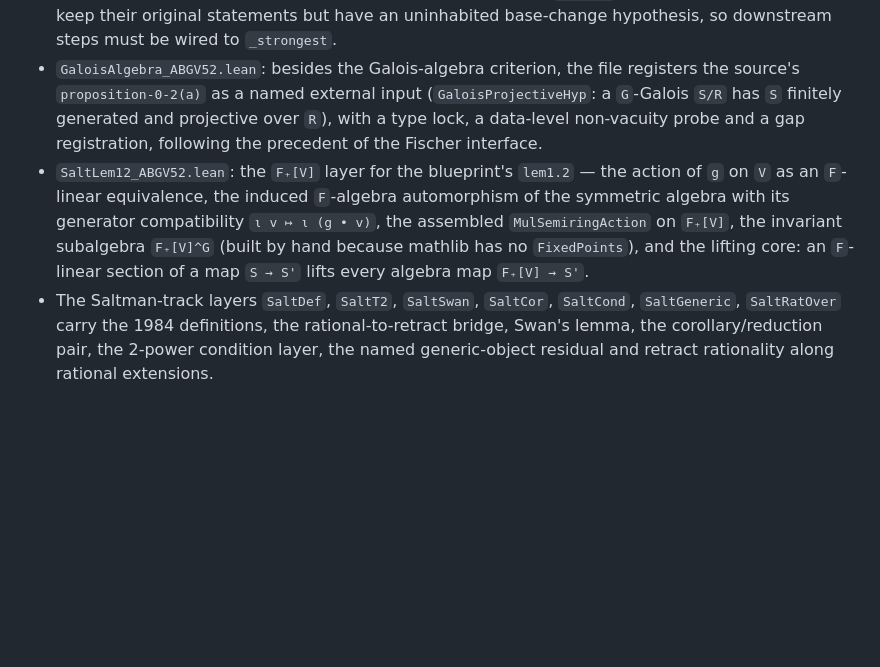
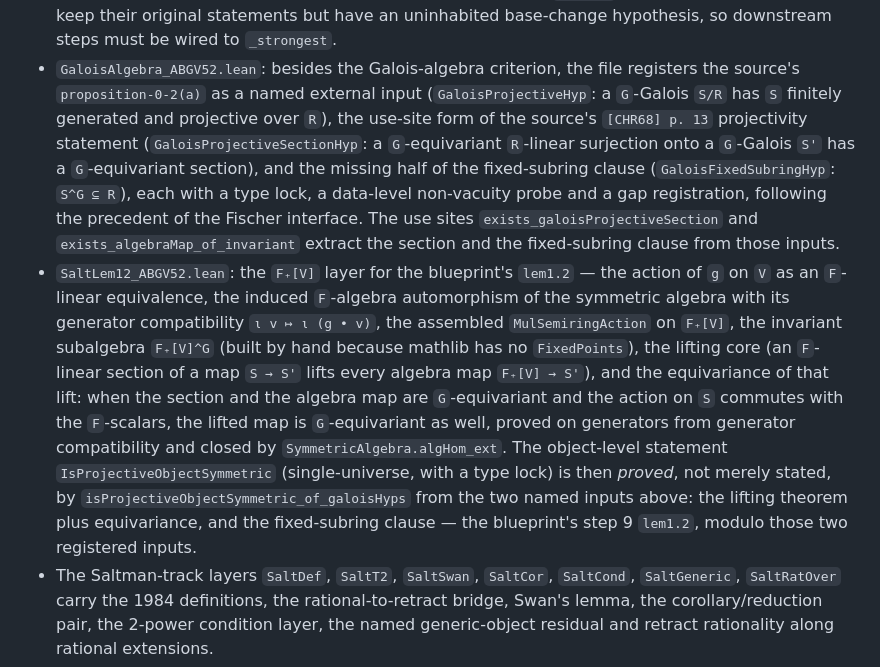
Before and after one commit to wuzhengyao/abgv52-lean, a Markdown page: README.md, the part around the change. Rendered like a GitHub page; blank space fills up the shorter version.

Commit message:
Round 95: README update for lem1.2 closure
Documents the equivariant lifting core (symLift_core_equivariant), the
single-universe statement IsProjectiveObjectSymmetric with its type lock, and
the closure theorem isProjectiveObjectSymmetric_of_galoisHyps which proves the
blueprint's step 9 lem1.2 from the two registered named inputs.  Also records
the two named inputs contributed by GaloisAlgebra_ABGV52.lean.

```diff
--- a/README.md
+++ b/README.md
@@ -149,13 +149,25 @@ sync.  The items added since then are:
   downstream steps must be wired to `_strongest`.
 - `GaloisAlgebra_ABGV52.lean`: besides the Galois-algebra criterion, the file registers the source's
   `proposition-0-2(a)` as a named external input (`GaloisProjectiveHyp`: a `G`-Galois `S/R` has `S`
-  finitely generated and projective over `R`), with a type lock, a data-level non-vacuity probe and a
-  gap registration, following the precedent of the Fischer interface.
+  finitely generated and projective over `R`), the use-site form of the source's `[CHR68] p. 13`
+  projectivity statement (`GaloisProjectiveSectionHyp`: a `G`-equivariant `R`-linear surjection onto
+  a `G`-Galois `S'` has a `G`-equivariant section), and the missing half of the fixed-subring clause
+  (`GaloisFixedSubringHyp`: `S^G ⊆ R`), each with a type lock, a data-level non-vacuity probe and a
+  gap registration, following the precedent of the Fischer interface.  The use sites
+  `exists_galoisProjectiveSection` and `exists_algebraMap_of_invariant` extract the section and the
+  fixed-subring clause from those inputs.
 - `SaltLem12_ABGV52.lean`: the `F₊[V]` layer for the blueprint's `lem1.2` — the action of `g` on `V`
   as an `F`-linear equivalence, the induced `F`-algebra automorphism of the symmetric algebra with
   its generator compatibility `ι v ↦ ι (g • v)`, the assembled `MulSemiringAction` on `F₊[V]`, the
-  invariant subalgebra `F₊[V]^G` (built by hand because mathlib has no `FixedPoints`), and the
-  lifting core: an `F`-linear section of a map `S → S'` lifts every algebra map `F₊[V] → S'`.
+  invariant subalgebra `F₊[V]^G` (built by hand because mathlib has no `FixedPoints`), the lifting
+  core (an `F`-linear section of a map `S → S'` lifts every algebra map `F₊[V] → S'`), and the
+  equivariance of that lift: when the section and the algebra map are `G`-equivariant and the action
+  on `S` commutes with the `F`-scalars, the lifted map is `G`-equivariant as well, proved on
+  generators from generator compatibility and closed by `SymmetricAlgebra.algHom_ext`.  The
+  object-level statement `IsProjectiveObjectSymmetric` (single-universe, with a type lock) is then
+  *proved*, not merely stated, by `isProjectiveObjectSymmetric_of_galoisHyps` from the two named
+  inputs above: the lifting theorem plus equivariance, and the fixed-subring clause — the blueprint's
+  step 9 `lem1.2`, modulo those two registered inputs.
 - The Saltman-track layers `SaltDef`, `SaltT2`, `SaltSwan`, `SaltCor`, `SaltCond`, `SaltGeneric`,
   `SaltRatOver` carry the 1984 definitions, the rational-to-retract bridge, Swan's lemma, the
   corollary/reduction pair, the 2-power condition layer, the named generic-object residual and
```
